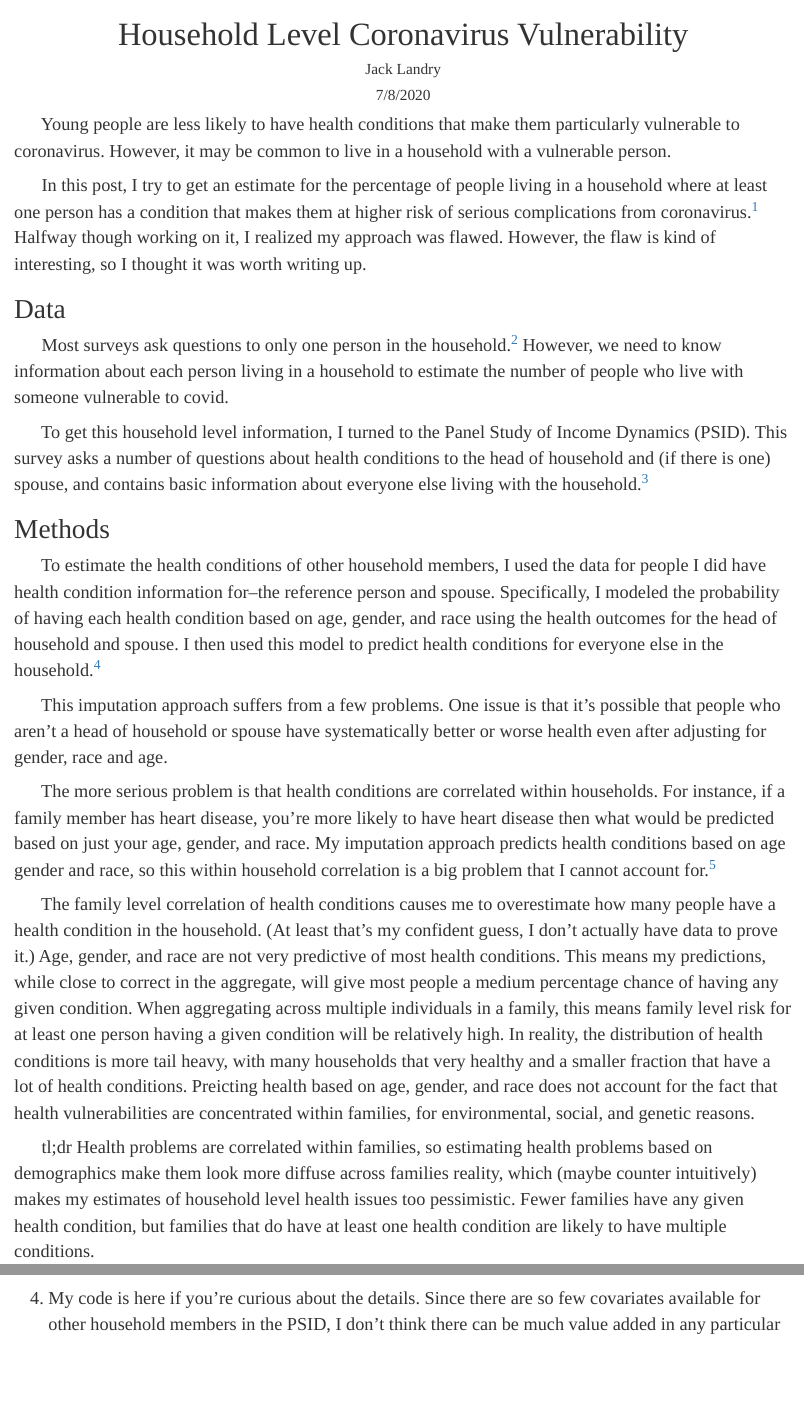
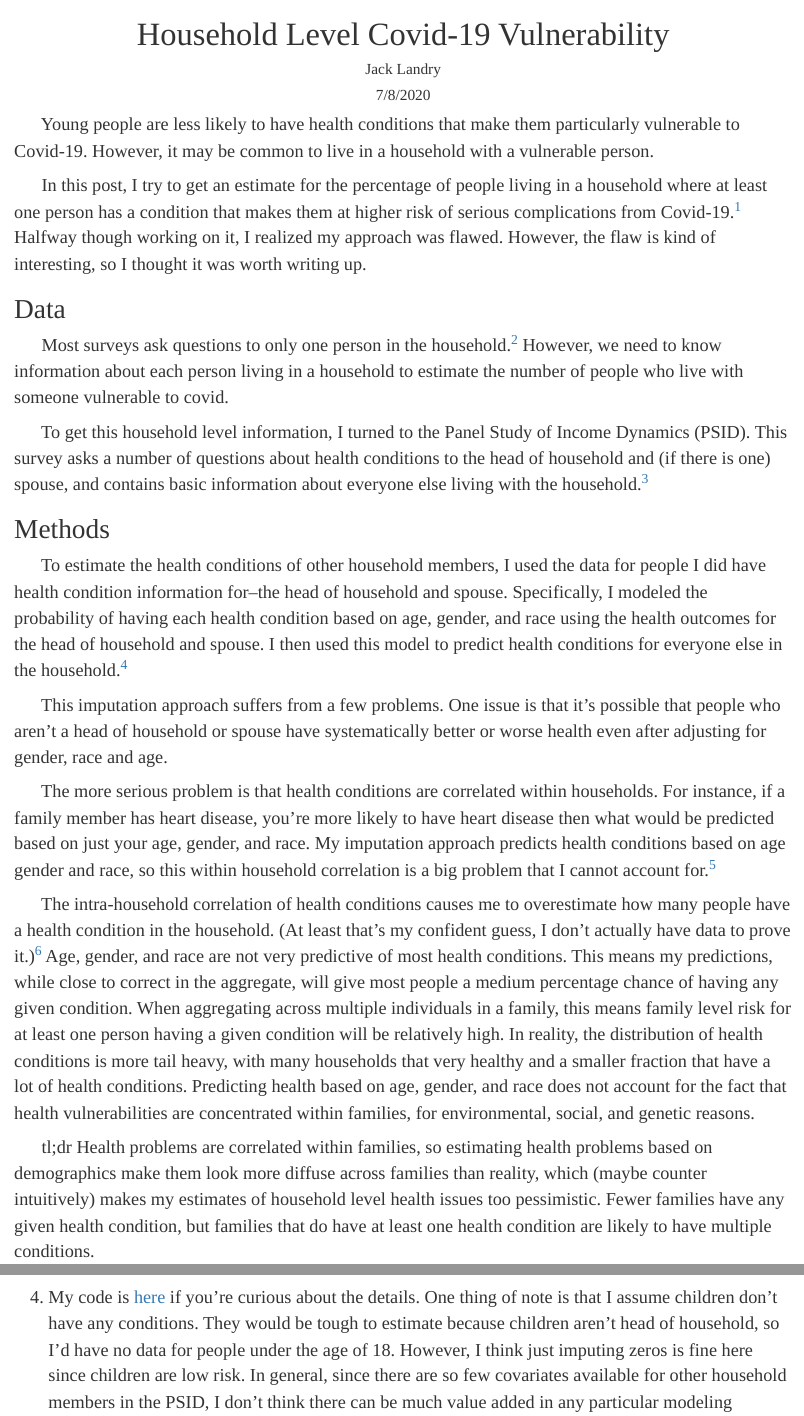
Before and after one commit to JackLandry/covid-blog, an R Markdown document (covid-blog.Rmd): the page in a window 1100 px wide, from its top, and a second part further down, joined at a grey line. The pictures show the output file covid-blog.html that the author committed with the source, opened offline.

Commit message:
few changes

```diff
--- a/covid-blog.Rmd
+++ b/covid-blog.Rmd
@@ -1,5 +1,5 @@
 ---
-title: "Household Level Coronavirus Vulnerability"
+title: "Household Level Covid-19 Vulnerability"
 author: "Jack Landry"
 date: "7/8/2020"
 output: html_document
@@ -24,31 +24,31 @@ h4.date {
 }
 </style>
 
-&nbsp;&nbsp;&nbsp;&nbsp;&nbsp; Young people are less likely to have health conditions that make them particularly vulnerable to coronavirus. However, it may be common to live in a household with a vulnerable person.
+&nbsp;&nbsp;&nbsp;&nbsp;&nbsp; Young people are less likely to have health conditions that make them particularly vulnerable to Covid-19. However, it may be common to live in a household with a vulnerable person.
 
-&nbsp;&nbsp;&nbsp;&nbsp;&nbsp; In this post, I try to get an estimate for the percentage of people living in a household where at least one person has a condition that makes them at higher risk of serious complications from coronavirus.^[Based on this [list](https://www.cdc.gov/coronavirus/2019-ncov/need-extra-precautions/people-with-medical-conditions.html?CDC_AA_refVal=https%3A%2F%2Fwww.cdc.gov%2Fcoronavirus%2F2019-ncov%2Fneed-extra-precautions%2Fgroups-at-higher-risk.html) from the CDC)] Halfway though working on it, I realized my approach was flawed. However, the flaw is kind of interesting, so I thought it was worth writing up.
+&nbsp;&nbsp;&nbsp;&nbsp;&nbsp; In this post, I try to get an estimate for the percentage of people who live in a household where at least one person has a condition that makes them at higher risk of serious complications from Covid-19.^[Based on this [list](https://www.cdc.gov/coronavirus/2019-ncov/need-extra-precautions/people-with-medical-conditions.html?CDC_AA_refVal=https%3A%2F%2Fwww.cdc.gov%2Fcoronavirus%2F2019-ncov%2Fneed-extra-precautions%2Fgroups-at-higher-risk.html) from the CDC)] Halfway though working on it, I realized my approach was flawed. However, the flaw is kind of interesting, so I thought it was worth writing up.
 
 ## Data
 
 
-&nbsp;&nbsp;&nbsp;&nbsp;&nbsp; Most surveys ask questions to only one person in the household.^[If you've ever been surveyed, they often ask you to give the phone to the person with the nearest birthday as a way of making sure people who answer the phone aren't the only one's surveyed. Lately, that's probably uncommon as more sophisticated surveys call cell phones and sample off the voter file (so they ask for a specific person if they call the landline).] However, we need to know information about each person living in a household to estimate the number of people who live with someone vulnerable to covid.
+&nbsp;&nbsp;&nbsp;&nbsp;&nbsp; Most surveys ask questions to only one person in the household.^[If you've ever been surveyed, they often ask you to give the phone to the person with the nearest birthday as a way of making sure people who answer the phone in a given household aren't the only people who are surveyed. Lately, that's probably uncommon as more sophisticated surveys call cell phones and sample off the voter file (so they ask for a specific person if they call the landline).] However, we need to know information about each person living in a household to estimate the number of people who live with someone vulnerable to covid.
 
 &nbsp;&nbsp;&nbsp;&nbsp;&nbsp; To get this household level information, I turned to the Panel Study of Income Dynamics (PSID). This survey asks a number of questions about health conditions to the head of household and (if there is one) spouse, and contains basic information about everyone else living with the household.^[It actually doesn't include non-family members who don't share most household expenses, so I think a roommate who you only split the expense of rent and utilities with wouldn't qualify. There is a question about how many people are living in the household so I can check to see how big of an exclusion that is.]
 
 ## Methods
 
-&nbsp;&nbsp;&nbsp;&nbsp;&nbsp; To estimate the health conditions of other household members, I used the data for people I did have health condition information for--the reference person and spouse. Specifically, I modeled the probability of having each health condition based on age, gender, and race using the health outcomes for the head of household and spouse. I then used this model to predict health conditions for everyone else in the household.^[My code is here if you're curious about the details. Since there are so few covariates available for other household members in the PSID, I don't think there can be much value added in any particular approach.]
+&nbsp;&nbsp;&nbsp;&nbsp;&nbsp; To estimate the health conditions of other household members, I used the data for people I did have health condition information for--the head of household and spouse. Specifically, I modeled the probability of having each health condition based on age, gender, and race using the health outcomes for the head of household and spouse. I then used this model to predict health conditions for everyone else in the household.^[My code is [here](https://github.com/JackLandry/covid-blog/blob/master/analysis.R) if you're curious about the details. One thing of note is that I assume children don't have any conditions. They would be tough to estimate because children aren't head of household, so I'd have no data for people under the age of 18. However, I think just imputing zeros is fine here since children are low risk. In general, since there are so few covariates available for other household members in the PSID, I don't think there can be much value added in any particular modeling approach.]
 <!-- Need to add link! -->
 
 &nbsp;&nbsp;&nbsp;&nbsp;&nbsp; This imputation approach suffers from a few problems. One issue is that it's possible that people who aren't a head of household or spouse have systematically better or worse health even after adjusting for gender, race and age.
 <!-- While this is possible, it's probably not a huge issue. For instance, people who have really debilitating health conditions may be systematically less likely to be "head of household or spouse" but the most common health conditions are very common and not that debilitating. -->
 
-&nbsp;&nbsp;&nbsp;&nbsp;&nbsp; The more serious problem is that health conditions are correlated within households. For instance, if a family member has heart disease, you're more likely to have heart disease then what would be predicted based on just your age, gender, and race. My imputation approach predicts health conditions based on age gender and race, so this within household correlation is a big problem that I cannot account for.^[While I technically could try to add some kind of within household correlation to my imputation model, it would be a totally made up number. To estimate the household level correlation in health conditions I would need data that has health conditions of all members of the household/family.]
+&nbsp;&nbsp;&nbsp;&nbsp;&nbsp; The more serious problem is that health conditions are correlated within households. For instance, if a family member has heart disease, you're more likely to have heart disease then what would be predicted based on just your age, gender, and race. My imputation approach predicts health conditions based on age gender and race, so this within household correlation is a big problem that I cannot account for.^[While I technically could try to add some kind of within household correlation factor to my imputation model, it would be a totally made up number. To estimate the household level correlation in health conditions I would need data that has health conditions of all members of the household/family, which defeats the purpose of the entire imputation exercise. I think the best approach would be to provide some bounds and show how the estimates change with different estimated within household correlations.]
 
-&nbsp;&nbsp;&nbsp;&nbsp;&nbsp; The family level correlation of health conditions causes me to overestimate how many people have a health condition in the household. (At least that's my confident guess, I don't actually have data to prove it.) Age, gender, and race are not very predictive of most health conditions. This means my predictions, while close to correct in the aggregate, will give most people a medium percentage chance of having any given condition. When aggregating across multiple individuals in a family, this means family level risk for at least one person having a given condition will be relatively high. In reality, the distribution of health conditions is more tail heavy, with many households that very healthy and a smaller fraction that have a lot of health conditions. Preicting health based on age, gender, and race does not account for the fact that health vulnerabilities are concentrated within families, for environmental, social, and genetic reasons.
+&nbsp;&nbsp;&nbsp;&nbsp;&nbsp; The intra-household correlation of health conditions causes me to overestimate how many people have a health condition in the household. (At least that's my confident guess, I don't actually have data to prove it.)^[The one bias I didn't mention that would pull in the opposite direction is under-reporting of health conditions, either due to not wanting to admit something to an interviewer or just not being aware you have e.g. high blood pressure. The PSID is a really high quality survey that asks a ton of details about finances, so I don't think social desirability bias would be a big worry here, but undiagnosed conditions could be important for things like high blood pressure.] Age, gender, and race are not very predictive of most health conditions. This means my predictions, while close to correct in the aggregate (you can check that individual level predictions [here](https://jacklandry.github.io/files/ind_level_risk.png)), will give most people a medium percentage chance of having any given condition. When aggregating across multiple individuals in a family, this means family level risk for at least one person having a given condition will be relatively high. In reality, the distribution of health conditions is more tail heavy, with many households that very healthy and a smaller fraction that have a lot of health conditions. Predicting health based on age, gender, and race does not account for the fact that health vulnerabilities are concentrated within families, for environmental, social, and genetic reasons.
 
 
-&nbsp;&nbsp;&nbsp;&nbsp;&nbsp; tl;dr Health problems are correlated within families, so estimating health problems based on demographics make them look more diffuse across families reality, which (maybe counter intuitively) makes my estimates of household level health issues too pessimistic. Fewer families have any given health condition, but families that do have at least one health condition are likely to have multiple conditions.
+&nbsp;&nbsp;&nbsp;&nbsp;&nbsp; tl;dr Health problems are correlated within families, so estimating health problems based on demographics make them look more diffuse across families than reality, which (maybe counter intuitively) makes my estimates of household level health issues too pessimistic. Fewer families have any given health condition, but families that do have at least one health condition are likely to have multiple conditions.
 
 ## Results
 
```
Also changed, not shown: covid-blog.html, covid-blog.Rmd (5 more changed lines).
